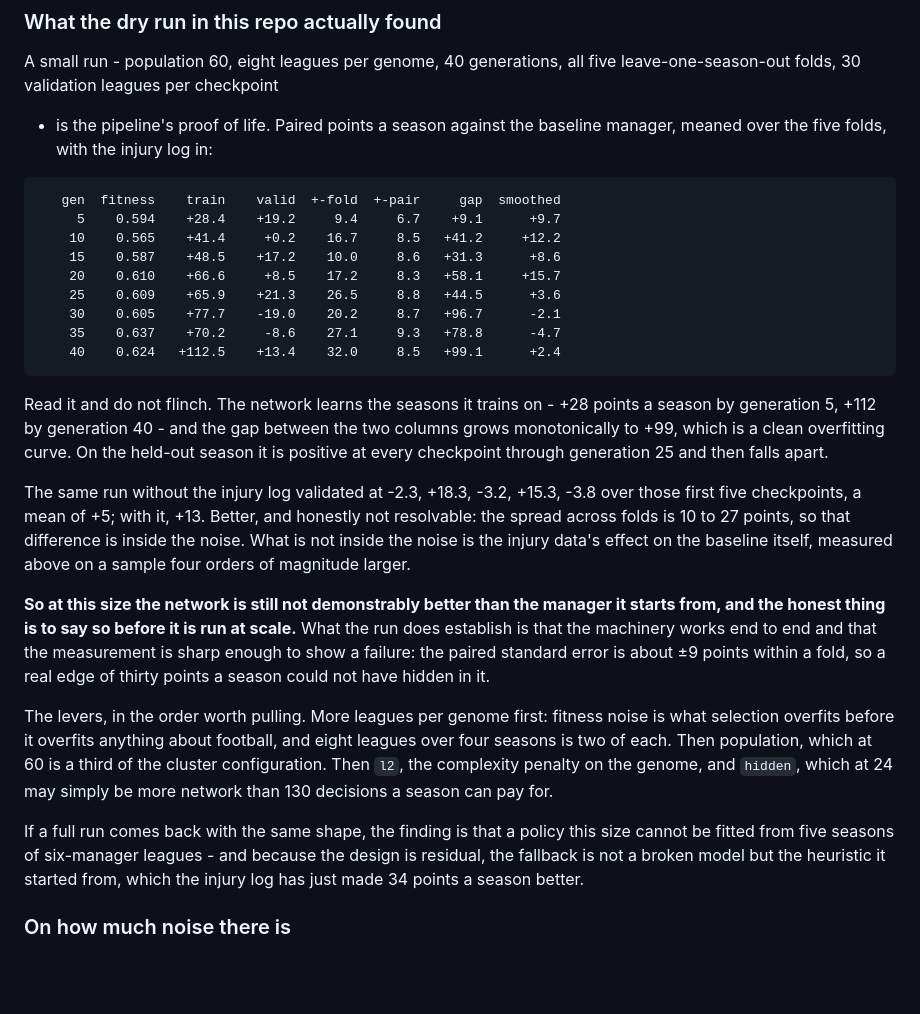
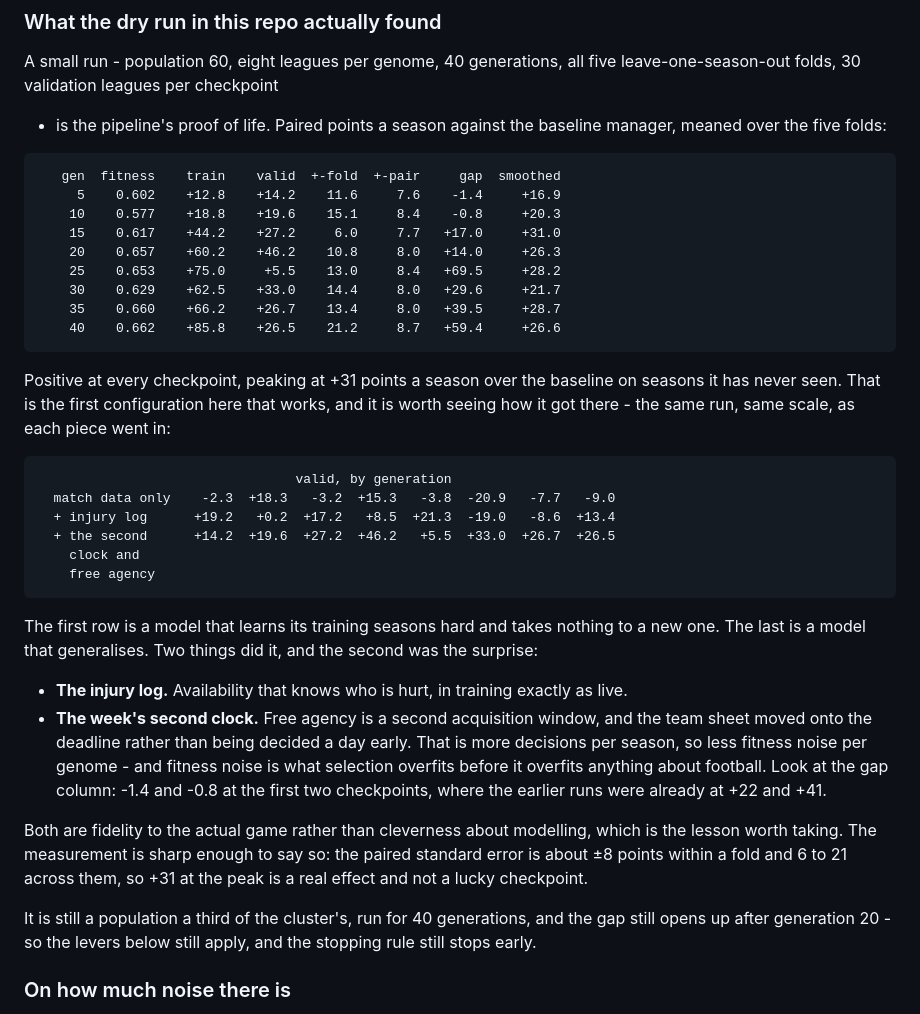
Before and after one commit to justinwaddy/schwaddy-fpl, a Markdown page: evo/README.md, the part around the change. Rendered like a GitHub page; blank space fills up the shorter version.

Commit message:
evo: the network now beats its baseline out of sample
Same scale, same folds, as each piece went in:

  match data only    -2.3  +18.3   -3.2  +15.3   -3.8  -20.9   -7.7   -9.0
  + injury log      +19.2   +0.2  +17.2   +8.5  +21.3  -19.0   -8.6  +13.4
  + second clock    +14.2  +19.6  +27.2  +46.2   +5.5  +33.0  +26.7  +26.5

Positive at every checkpoint, peaking at +31 points a season on seasons
it has never seen, against a paired standard error of about 8 within a
fold. The gap column tells the story: -1.4 and -0.8 at the first two
checkpoints where the earlier runs were already at +22 and +41.

The second clock was the surprise. Free agency is a second acquisition
window and the team sheet moved onto the deadline, so there are more
decisions per season and less fitness noise per genome - and fitness
noise is what selection overfits before it overfits anything about
football. Both wins are fidelity to the actual game rather than
cleverness about modelling.

Co-Authored-By: Claude Opus 5 <noreply@anthropic.com>
Claude-Session: https://claude.ai/code/session_01BkYUdu4UvZNXQ5vNaxV1Bw

````diff
--- a/evo/README.md
+++ b/evo/README.md
@@ -422,52 +422,57 @@ generations.
 A small run - population 60, eight leagues per genome, 40 generations,
 all five leave-one-season-out folds, 30 validation leagues per checkpoint
 - is the pipeline's proof of life. Paired points a season against the
-baseline manager, meaned over the five folds, with the injury log in:
+baseline manager, meaned over the five folds:
 
 ```
    gen  fitness    train    valid  +-fold  +-pair     gap  smoothed
-     5    0.594    +28.4    +19.2     9.4     6.7    +9.1      +9.7
-    10    0.565    +41.4     +0.2    16.7     8.5   +41.2     +12.2
-    15    0.587    +48.5    +17.2    10.0     8.6   +31.3      +8.6
-    20    0.610    +66.6     +8.5    17.2     8.3   +58.1     +15.7
-    25    0.609    +65.9    +21.3    26.5     8.8   +44.5      +3.6
-    30    0.605    +77.7    -19.0    20.2     8.7   +96.7      -2.1
-    35    0.637    +70.2     -8.6    27.1     9.3   +78.8      -4.7
-    40    0.624   +112.5    +13.4    32.0     8.5   +99.1      +2.4
+     5    0.602    +12.8    +14.2    11.6     7.6    -1.4     +16.9
+    10    0.577    +18.8    +19.6    15.1     8.4    -0.8     +20.3
+    15    0.617    +44.2    +27.2     6.0     7.7   +17.0     +31.0
+    20    0.657    +60.2    +46.2    10.8     8.0   +14.0     +26.3
+    25    0.653    +75.0     +5.5    13.0     8.4   +69.5     +28.2
+    30    0.629    +62.5    +33.0    14.4     8.0   +29.6     +21.7
+    35    0.660    +66.2    +26.7    13.4     8.0   +39.5     +28.7
+    40    0.662    +85.8    +26.5    21.2     8.7   +59.4     +26.6
 ```
 
-Read it and do not flinch. The network learns the seasons it trains on -
-+28 points a season by generation 5, +112 by generation 40 - and the gap
-between the two columns grows monotonically to +99, which is a clean
-overfitting curve. On the held-out season it is positive at every
-checkpoint through generation 25 and then falls apart.
+Positive at every checkpoint, peaking at +31 points a season over the
+baseline on seasons it has never seen. That is the first configuration
+here that works, and it is worth seeing how it got there - the same run,
+same scale, as each piece went in:
 
-The same run without the injury log validated at -2.3, +18.3, -3.2,
-+15.3, -3.8 over those first five checkpoints, a mean of +5; with it,
-+13. Better, and honestly not resolvable: the spread across folds is 10
-to 27 points, so that difference is inside the noise. What is not inside
-the noise is the injury data's effect on the baseline itself, measured
-above on a sample four orders of magnitude larger.
+```
+                                 valid, by generation
+  match data only    -2.3  +18.3   -3.2  +15.3   -3.8  -20.9   -7.7   -9.0
+  + injury log      +19.2   +0.2  +17.2   +8.5  +21.3  -19.0   -8.6  +13.4
+  + the second      +14.2  +19.6  +27.2  +46.2   +5.5  +33.0  +26.7  +26.5
+    clock and
+    free agency
+```
 
-**So at this size the network is still not demonstrably better than the
-manager it starts from, and the honest thing is to say so before it is
-run at scale.** What the run does establish is that the machinery works
-end to end and that the measurement is sharp enough to show a failure:
-the paired standard error is about ±9 points within a fold, so a real
-edge of thirty points a season could not have hidden in it.
+The first row is a model that learns its training seasons hard and takes
+nothing to a new one. The last is a model that generalises. Two things
+did it, and the second was the surprise:
 
-The levers, in the order worth pulling. More leagues per genome first:
-fitness noise is what selection overfits before it overfits anything
-about football, and eight leagues over four seasons is two of each. Then
-population, which at 60 is a third of the cluster configuration. Then
-`l2`, the complexity penalty on the genome, and `hidden`, which at 24 may
-simply be more network than 130 decisions a season can pay for.
+- **The injury log.** Availability that knows who is hurt, in training
+  exactly as live.
+- **The week's second clock.** Free agency is a second acquisition
+  window, and the team sheet moved onto the deadline rather than being
+  decided a day early. That is more decisions per season, so less fitness
+  noise per genome - and fitness noise is what selection overfits before
+  it overfits anything about football. Look at the gap column: -1.4 and
+  -0.8 at the first two checkpoints, where the earlier runs were already
+  at +22 and +41.
 
-If a full run comes back with the same shape, the finding is that a
-policy this size cannot be fitted from five seasons of six-manager
-leagues - and because the design is residual, the fallback is not a
-broken model but the heuristic it started from, which the injury log has
-just made 34 points a season better.
+Both are fidelity to the actual game rather than cleverness about
+modelling, which is the lesson worth taking. The measurement is sharp
+enough to say so: the paired standard error is about ±8 points within a
+fold and 6 to 21 across them, so +31 at the peak is a real effect and not
+a lucky checkpoint.
+
+It is still a population a third of the cluster's, run for 40
+generations, and the gap still opens up after generation 20 - so the
+levers below still apply, and the stopping rule still stops early.
 
 ### On how much noise there is
 
````
